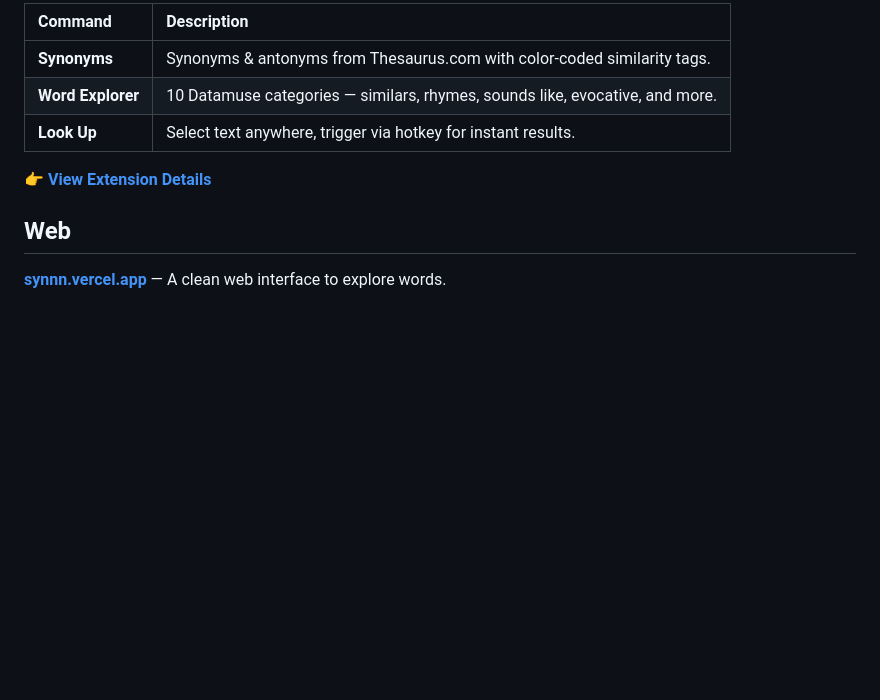
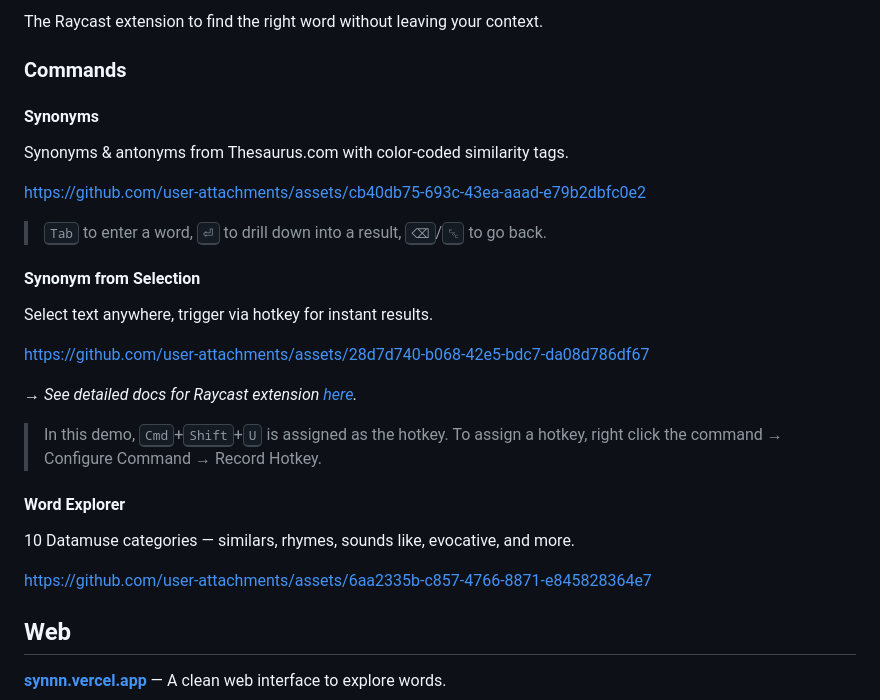
Before and after one commit to agmmnn/syn, a Markdown page: README.md, the part around one of its changes. GitHub-like rendering; blank space fills up the shorter version.

```diff
--- a/README.md
+++ b/README.md
@@ -82,11 +58,32 @@ Native macOS extension to find the right word without leaving your context.
 
-| Command           | Description                                                                  |
-| :---------------- | :--------------------------------------------------------------------------- |
-| **Synonyms**      | Synonyms & antonyms from Thesaurus.com with color-coded similarity tags.     |
-| **Word Explorer** | 10 Datamuse categories — similars, rhymes, sounds like, evocative, and more. |
-| **Look Up**       | Select text anywhere, trigger via hotkey for instant results.                |
+The Raycast extension to find the right word without leaving your context.
 
-👉 [**View Extension Details**](./raycast)
+### Commands
+
+#### Synonyms
+
+Synonyms & antonyms from Thesaurus.com with color-coded similarity tags.
+
+https://github.com/user-attachments/assets/cb40db75-693c-43ea-aaad-e79b2dbfc0e2
+
+> <kbd>Tab</kbd> to enter a word, <kbd>⏎</kbd> to drill down into a result, <kbd>⌫</kbd>/<kbd>␛</kbd> to go back.
+
+#### Synonym from Selection
+
+Select text anywhere, trigger via hotkey for instant results.
+
+https://github.com/user-attachments/assets/28d7d740-b068-42e5-bdc7-da08d786df67
+
+_→ See detailed docs for Raycast extension [here](./raycast)._
+
+> In this demo, <kbd>Cmd</kbd>+<kbd>Shift</kbd>+<kbd>U</kbd> is assigned as the hotkey.
+> To assign a hotkey, right click the command → Configure Command → Record Hotkey.
+
+#### Word Explorer
+
+10 Datamuse categories — similars, rhymes, sounds like, evocative, and more.
+
+https://github.com/user-attachments/assets/6aa2335b-c857-4766-8871-e845828364e7
 
 ## Web
 
```
Also changed, not shown: other parts of README.md (+19 -43 lines), docs/terminal-d.png (added), docs/terminal.png (added), 3 other files.
